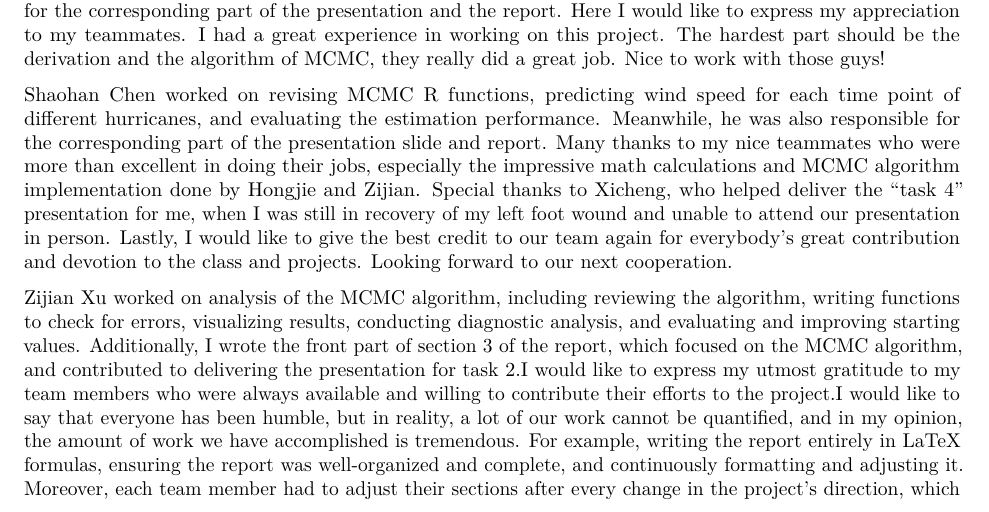
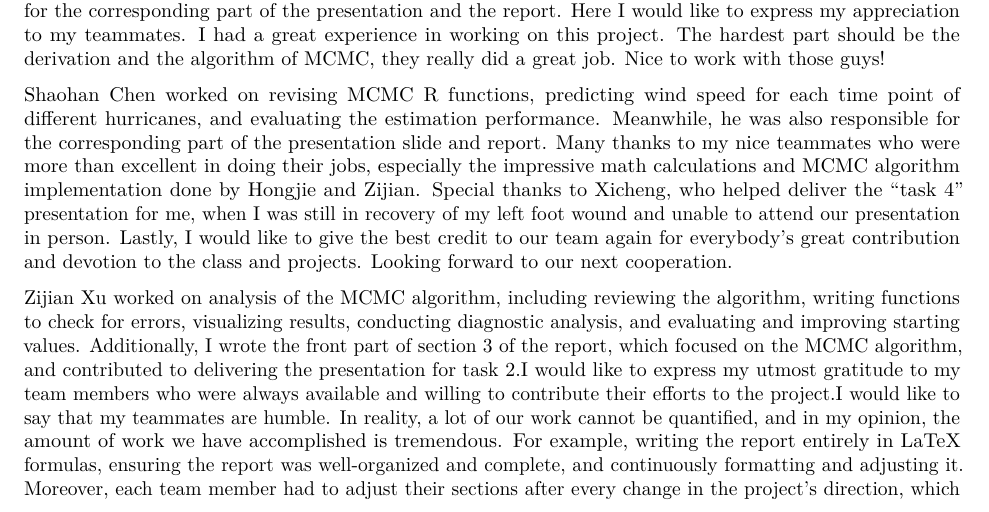
Before and after one commit to hongjiel/adv_stats_computing_project3, an R Markdown document (task5_report.Rmd): part of page 8 of 19, cut so that both start at the same text. Rendered offline with R 4.5, knitr and Pandoc, then LaTeX, with nearby package versions.

Commit message:
UPDATE PART3 MCMC

```diff
--- a/task5_report.Rmd
+++ b/task5_report.Rmd
@@ -241,7 +241,7 @@ Jiajun Tao worked on posterior summaries, credible intervals, and diagnostics of
 
 Shaohan Chen worked on revising MCMC R functions, predicting wind speed for each time point of different hurricanes, and evaluating the estimation performance. Meanwhile, he was also responsible for the corresponding part of the presentation slide and report. Many thanks to my nice teammates who were more than excellent in doing their jobs, especially the impressive math calculations and MCMC algorithm implementation done by Hongjie and Zijian. Special thanks to Xicheng, who helped deliver the "task 4" presentation for me, when I was still in recovery of my left foot wound and unable to attend our presentation in person. Lastly, I would like to give the best credit to our team again for everybody's great contribution and devotion to the class and projects. Looking forward to our next cooperation.
 
-Zijian Xu worked on analysis of the MCMC algorithm, including reviewing the algorithm, writing functions to check for errors, visualizing results, conducting diagnostic analysis, and evaluating and improving starting values. Additionally, I wrote the front part of section 3 of the report, which focused on the MCMC algorithm, and contributed to delivering the presentation for task 2.I would like to express my utmost gratitude to my team members who were always available and willing to contribute their efforts to the project.I would like to say that everyone has been humble, but in reality, a lot of our work cannot be quantified, and in my opinion, the amount of work we have accomplished is tremendous. For example, writing the report entirely in LaTeX formulas, ensuring the report was well-organized and complete, and continuously formatting and adjusting it. Moreover, each team member had to adjust their sections after every change in the project's direction, which shows that every member was indispensable to the project's success. The project is a result of everyone's hard work and dedication.
+Zijian Xu worked on analysis of the MCMC algorithm, including reviewing the algorithm, writing functions to check for errors, visualizing results, conducting diagnostic analysis, and evaluating and improving starting values. Additionally, I wrote the front part of section 3 of the report, which focused on the MCMC algorithm, and contributed to delivering the presentation for task 2.I would like to express my utmost gratitude to my team members who were always available and willing to contribute their efforts to the project.I would like to say that my teammates are humble. In reality, a lot of our work cannot be quantified, and in my opinion, the amount of work we have accomplished is tremendous. For example, writing the report entirely in LaTeX formulas, ensuring the report was well-organized and complete, and continuously formatting and adjusting it. Moreover, each team member had to adjust their sections after every change in the project's direction, which shows that every member was indispensable to the project's success. The project is a result of everyone's hard work and dedication.
 
 \clearpage
 
```
Also changed, not shown: 1 other file.
